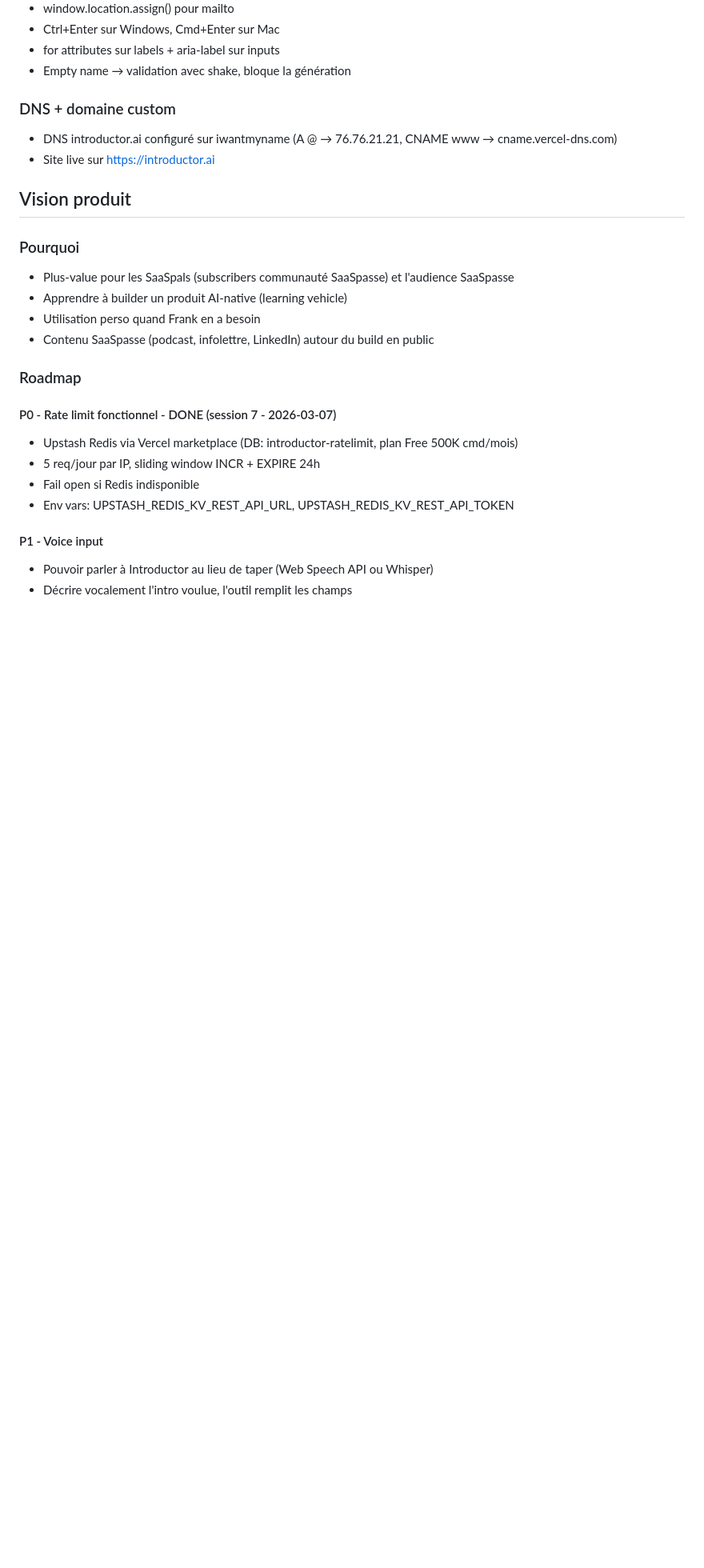
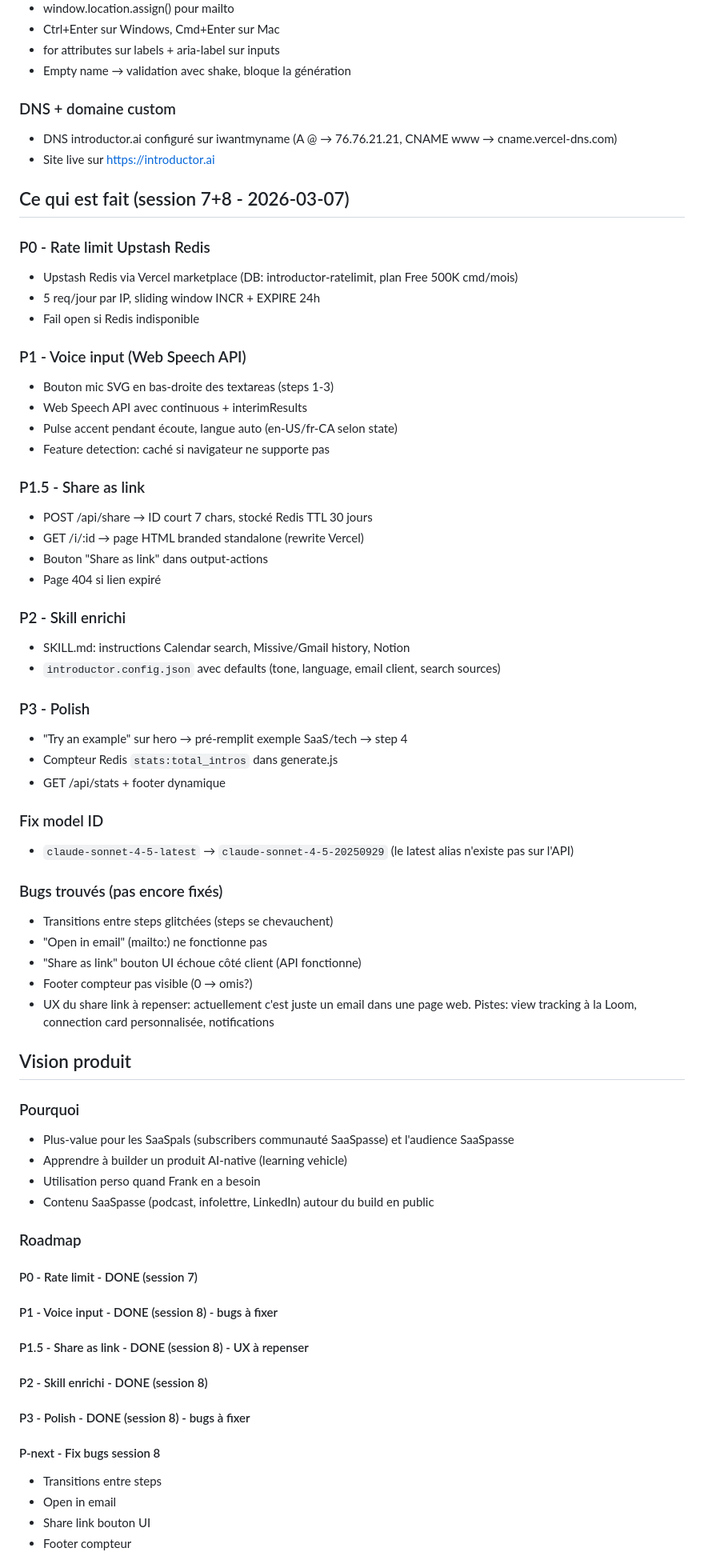
Before and after one commit to SaaSpasse/introductor, a Markdown page: CLAUDE.md, the part around one of its changes. Shown at 80% size. Drawn GitHub-style; blank space fills up the shorter version.

```diff
--- a/CLAUDE.md
+++ b/CLAUDE.md
@@ -108,6 +108,44 @@ Outil AI pour générer des introductions chaleureuses par email. Deux surfaces:
 - DNS introductor.ai configuré sur iwantmyname (A @ → 76.76.21.21, CNAME www → cname.vercel-dns.com)
 - Site live sur https://introductor.ai
 
+## Ce qui est fait (session 7+8 - 2026-03-07)
+
+### P0 - Rate limit Upstash Redis
+- Upstash Redis via Vercel marketplace (DB: introductor-ratelimit, plan Free 500K cmd/mois)
+- 5 req/jour par IP, sliding window INCR + EXPIRE 24h
+- Fail open si Redis indisponible
+
+### P1 - Voice input (Web Speech API)
+- Bouton mic SVG en bas-droite des textareas (steps 1-3)
+- Web Speech API avec continuous + interimResults
+- Pulse accent pendant écoute, langue auto (en-US/fr-CA selon state)
+- Feature detection: caché si navigateur ne supporte pas
+
+### P1.5 - Share as link
+- POST /api/share → ID court 7 chars, stocké Redis TTL 30 jours
+- GET /i/:id → page HTML branded standalone (rewrite Vercel)
+- Bouton "Share as link" dans output-actions
+- Page 404 si lien expiré
+
+### P2 - Skill enrichi
+- SKILL.md: instructions Calendar search, Missive/Gmail history, Notion
+- `introductor.config.json` avec defaults (tone, language, email client, search sources)
+
+### P3 - Polish
+- "Try an example" sur hero → pré-remplit exemple SaaS/tech → step 4
+- Compteur Redis `stats:total_intros` dans generate.js
+- GET /api/stats + footer dynamique
+
+### Fix model ID
+- `claude-sonnet-4-5-latest` → `claude-sonnet-4-5-20250929` (le latest alias n'existe pas sur l'API)
+
+### Bugs trouvés (pas encore fixés)
+- Transitions entre steps glitchées (steps se chevauchent)
+- "Open in email" (mailto:) ne fonctionne pas
+- "Share as link" bouton UI échoue côté client (API fonctionne)
+- Footer compteur pas visible (0 → omis?)
+- UX du share link à repenser: actuellement c'est juste un email dans une page web. Pistes: view tracking à la Loom, connection card personnalisée, notifications
+
 ## Vision produit
 
 ### Pourquoi
@@ -118,13 +156,15 @@ Outil AI pour générer des introductions chaleureuses par email. Deux surfaces:
 
 ### Roadmap
 
-#### P0 - Rate limit fonctionnel - DONE (session 7 - 2026-03-07)
-- Upstash Redis via Vercel marketplace (DB: introductor-ratelimit, plan Free 500K cmd/mois)
-- 5 req/jour par IP, sliding window INCR + EXPIRE 24h
-- Fail open si Redis indisponible
-- Env vars: UPSTASH_REDIS_KV_REST_API_URL, UPSTASH_REDIS_KV_REST_API_TOKEN
+#### P0 - Rate limit - DONE (session 7)
+#### P1 - Voice input - DONE (session 8) - bugs à fixer
+#### P1.5 - Share as link - DONE (session 8) - UX à repenser
+#### P2 - Skill enrichi - DONE (session 8)
+#### P3 - Polish - DONE (session 8) - bugs à fixer
 
-#### P1 - Voice input
-- Pouvoir parler à Introductor au lieu de taper (Web Speech API ou Whisper)
-- Décrire vocalement l'intro voulue, l'outil remplit les champs
+#### P-next - Fix bugs session 8
+- Transitions entre steps
+- Open in email
+- Share link bouton UI
+- Footer compteur
 
```
Also changed, not shown: other parts of CLAUDE.md (+5 -16 lines).
